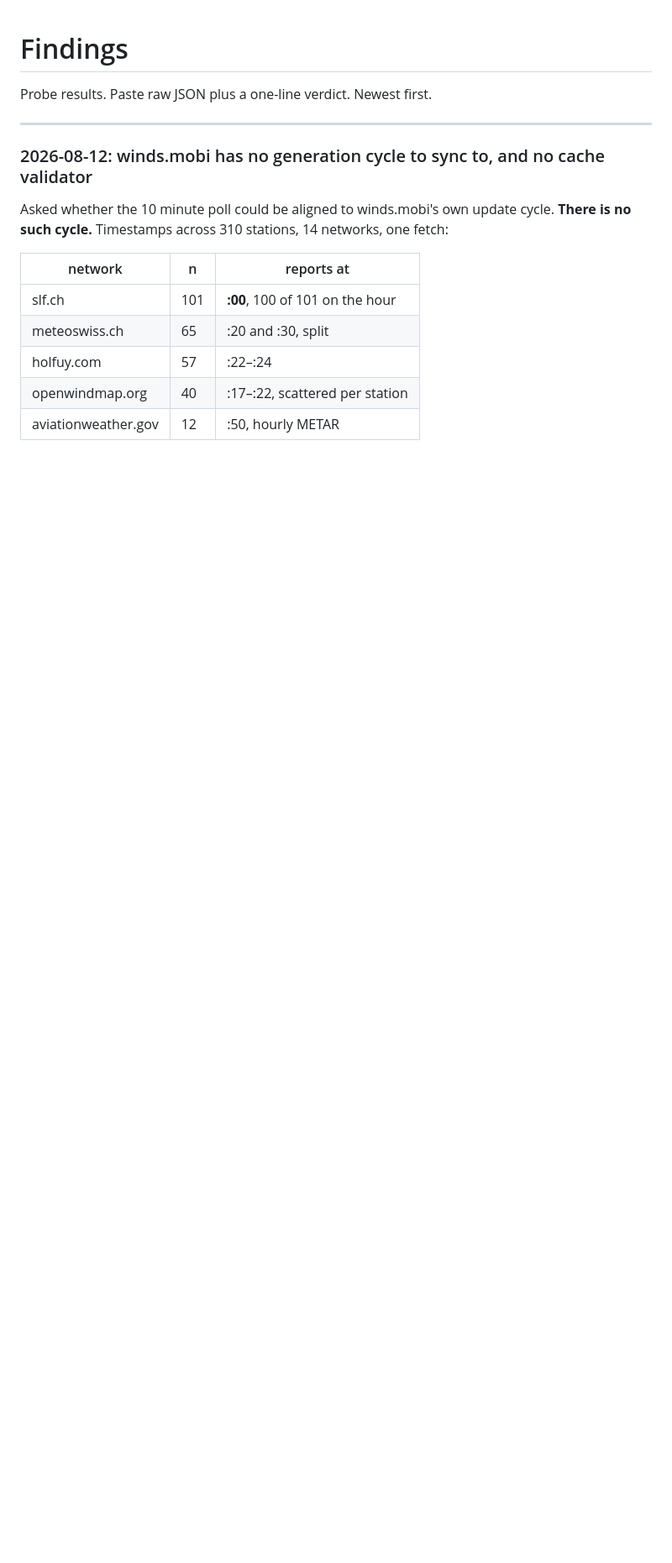
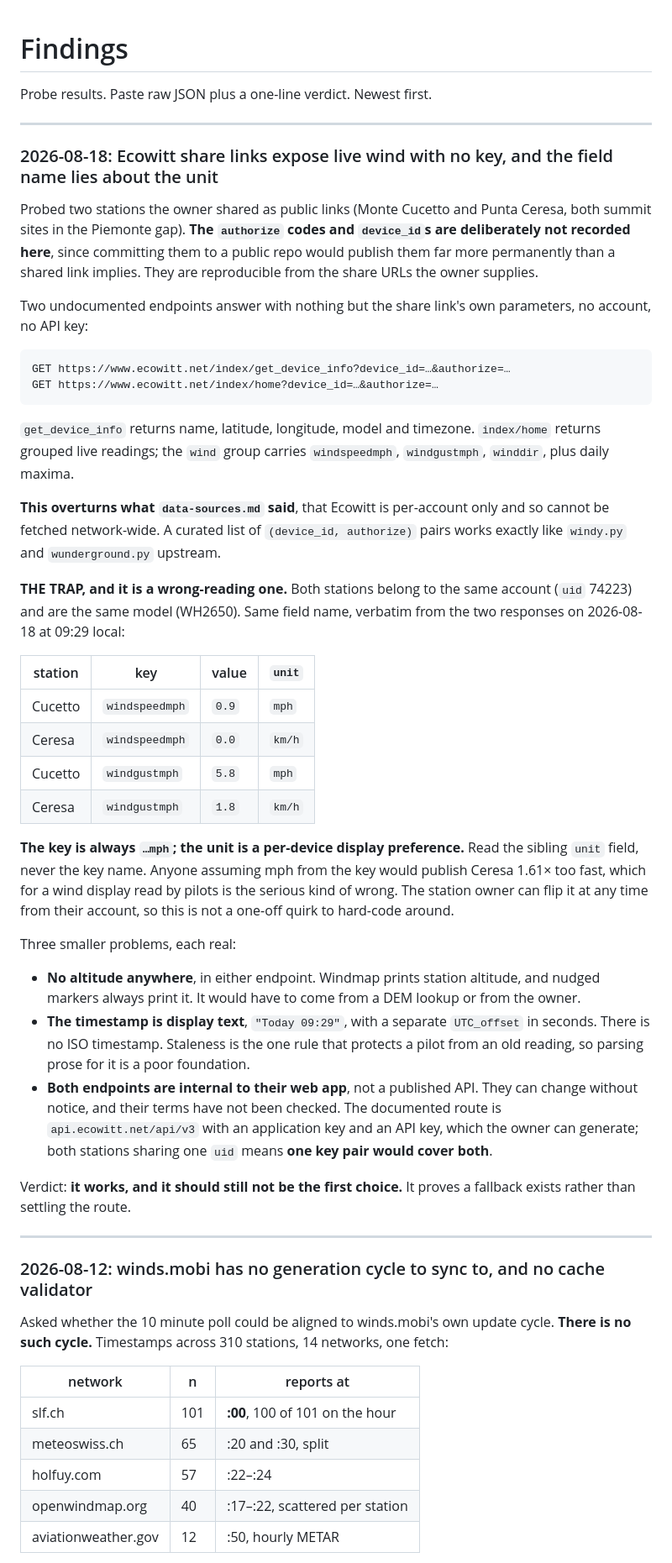
Before and after one commit to elgandoz/windgrade, a Markdown page: docs/findings.md, the part around the change. Shown at 84% size. Rendered like a GitHub page; blank space fills up the shorter version.

Commit message:
Probe the Ecowitt share links, and find the unit trap
Two stations the owner shared as public links answer index/get_device_info
and index/home with live speed, gust and direction from nothing but the
share URL's own parameters. So this document was wrong that Ecowitt is
per-account only and cannot be fetched the way windy.py fetches Windy.

The reason it still should not be the first route is the field naming. Both
stations are one account and one model, yet windspeedmph carries mph on one
and km/h on the other: the key is fixed and the unit is a per-device display
preference the owner can change whenever they like. Trusting the key name
publishes a reading 1.61 times too fast, which on a wind display read by
pilots is the kind of wrong that matters. Also no altitude in either
endpoint, a timestamp that is display prose rather than ISO, and neither
endpoint is a published API.

Credentials are kept out of the repo. A share link is meant to be shared,
but committing one publishes it far more permanently than the owner agreed
to.

Co-Authored-By: Claude Opus 5 <noreply@anthropic.com>

```diff
--- a/docs/findings.md
+++ b/docs/findings.md
@@ -1,6 +1,65 @@
 # Findings
 
 Probe results. Paste raw JSON plus a one-line verdict. Newest first.
+
+---
+
+### 2026-08-18: Ecowitt share links expose live wind with no key, and the field name lies about the unit
+
+Probed two stations the owner shared as public links (Monte Cucetto and Punta
+Ceresa, both summit sites in the Piemonte gap). **The `authorize` codes and
+`device_id`s are deliberately not recorded here**, since committing them to a
+public repo would publish them far more permanently than a shared link implies.
+They are reproducible from the share URLs the owner supplies.
+
+Two undocumented endpoints answer with nothing but the share link's own
+parameters, no account, no API key:
+
+    GET https://www.ecowitt.net/index/get_device_info?device_id=…&authorize=…
+    GET https://www.ecowitt.net/index/home?device_id=…&authorize=…
+
+`get_device_info` returns name, latitude, longitude, model and timezone.
+`index/home` returns grouped live readings; the `wind` group carries
+`windspeedmph`, `windgustmph`, `winddir`, plus daily maxima.
+
+**This overturns what `data-sources.md` said**, that Ecowitt is per-account only
+and so cannot be fetched network-wide. A curated list of `(device_id,
+authorize)` pairs works exactly like `windy.py` and `wunderground.py` upstream.
+
+**THE TRAP, and it is a wrong-reading one.** Both stations belong to the same
+account (`uid` 74223) and are the same model (WH2650). Same field name, verbatim
+from the two responses on 2026-08-18 at 09:29 local:
+
+| station | key | value | `unit` |
+|---|---|---|---|
+| Cucetto | `windspeedmph` | `0.9` | `mph` |
+| Ceresa | `windspeedmph` | `0.0` | `km/h` |
+| Cucetto | `windgustmph` | `5.8` | `mph` |
+| Ceresa | `windgustmph` | `1.8` | `km/h` |
+
+**The key is always `…mph`; the unit is a per-device display preference.** Read
+the sibling `unit` field, never the key name. Anyone assuming mph from the key
+would publish Ceresa 1.61× too fast, which for a wind display read by pilots is
+the serious kind of wrong. The station owner can flip it at any time from their
+account, so this is not a one-off quirk to hard-code around.
+
+Three smaller problems, each real:
+
+- **No altitude anywhere**, in either endpoint. Windmap prints station altitude,
+  and nudged markers always print it. It would have to come from a DEM lookup or
+  from the owner.
+- **The timestamp is display text**, `"Today 09:29"`, with a separate
+  `UTC_offset` in seconds. There is no ISO timestamp. Staleness is the one rule
+  that protects a pilot from an old reading, so parsing prose for it is a poor
+  foundation.
+- **Both endpoints are internal to their web app**, not a published API. They
+  can change without notice, and their terms have not been checked. The
+  documented route is `api.ecowitt.net/api/v3` with an application key and an
+  API key, which the owner can generate; both stations sharing one `uid` means
+  **one key pair would cover both**.
+
+Verdict: **it works, and it should still not be the first choice.** It proves a
+fallback exists rather than settling the route.
 
 ---
 
```
Also changed, not shown: docs/data-sources.md (+9 -4 lines).
